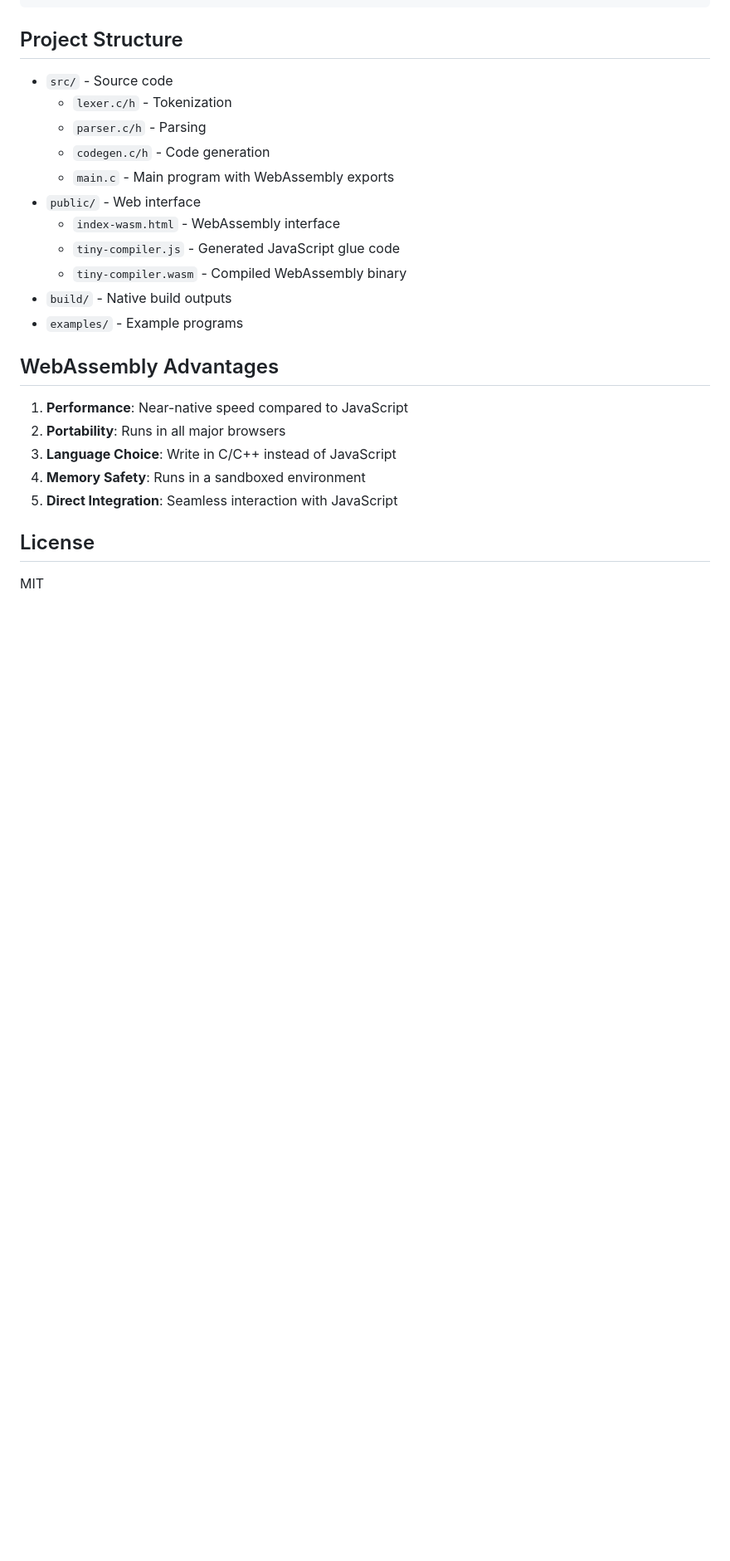
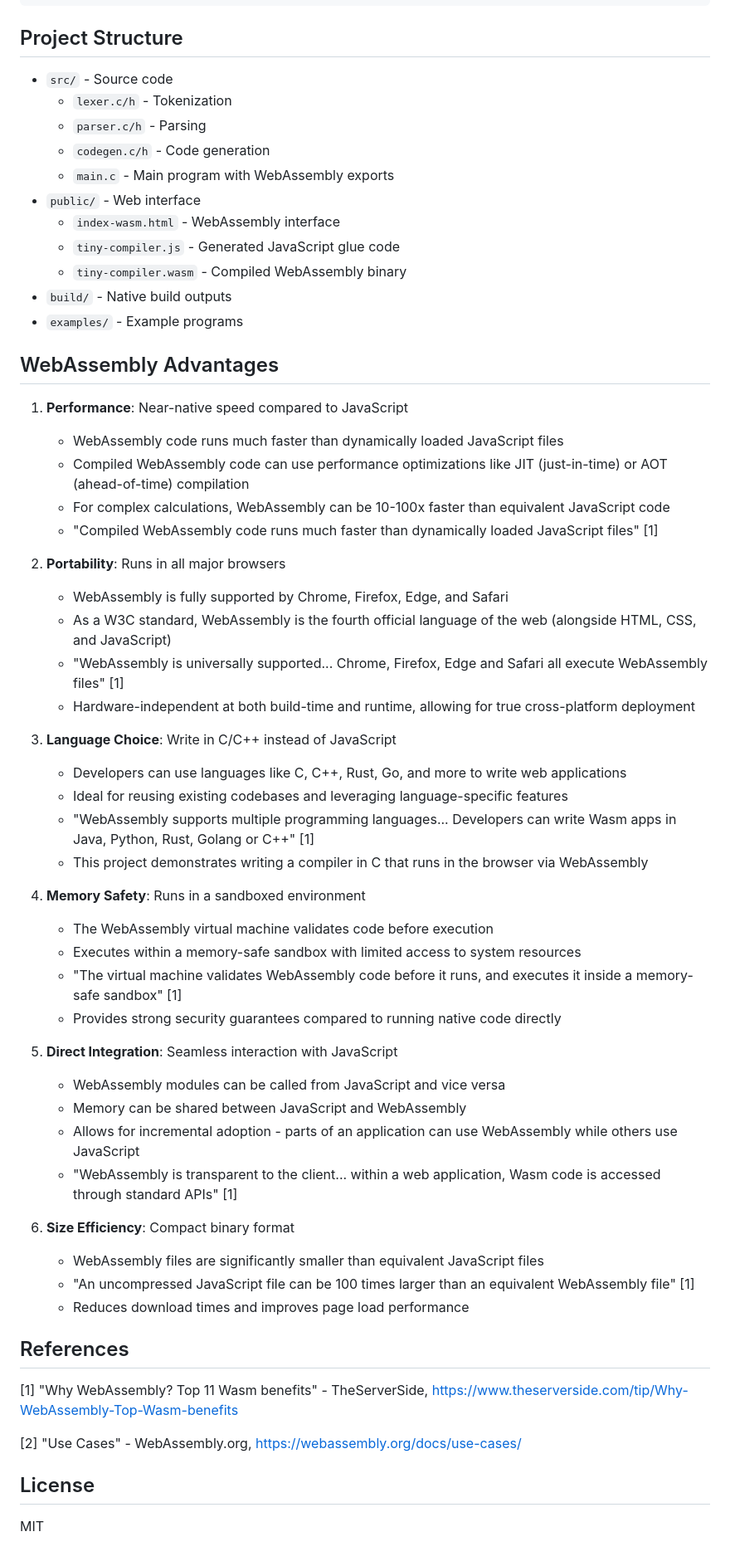
Before and after one commit to intincrab/jubilant-train, a Markdown page: README.md, the part around the change. Shown: that part at 83% size. Rendered like a GitHub page; blank space fills up the shorter version.

Commit message:
Enhance README.md with detailed WebAssembly advantages and references, including performance, portability, language choice, memory safety, direct integration, and size efficiency.

```diff
--- a/README.md
+++ b/README.md
@@ -204,10 +204,45 @@ http://localhost:8000/index-wasm.html
 ## WebAssembly Advantages
 
 1. **Performance**: Near-native speed compared to JavaScript
+   - WebAssembly code runs much faster than dynamically loaded JavaScript files
+   - Compiled WebAssembly code can use performance optimizations like JIT (just-in-time) or AOT (ahead-of-time) compilation
+   - For complex calculations, WebAssembly can be 10-100x faster than equivalent JavaScript code
+   - "Compiled WebAssembly code runs much faster than dynamically loaded JavaScript files" [1]
+
 2. **Portability**: Runs in all major browsers
+   - WebAssembly is fully supported by Chrome, Firefox, Edge, and Safari
+   - As a W3C standard, WebAssembly is the fourth official language of the web (alongside HTML, CSS, and JavaScript)
+   - "WebAssembly is universally supported... Chrome, Firefox, Edge and Safari all execute WebAssembly files" [1]
+   - Hardware-independent at both build-time and runtime, allowing for true cross-platform deployment
+
 3. **Language Choice**: Write in C/C++ instead of JavaScript
+   - Developers can use languages like C, C++, Rust, Go, and more to write web applications
+   - Ideal for reusing existing codebases and leveraging language-specific features
+   - "WebAssembly supports multiple programming languages... Developers can write Wasm apps in Java, Python, Rust, Golang or C++" [1]
+   - This project demonstrates writing a compiler in C that runs in the browser via WebAssembly
+
 4. **Memory Safety**: Runs in a sandboxed environment
+   - The WebAssembly virtual machine validates code before execution
+   - Executes within a memory-safe sandbox with limited access to system resources
+   - "The virtual machine validates WebAssembly code before it runs, and executes it inside a memory-safe sandbox" [1]
+   - Provides strong security guarantees compared to running native code directly
+
 5. **Direct Integration**: Seamless interaction with JavaScript
+   - WebAssembly modules can be called from JavaScript and vice versa
+   - Memory can be shared between JavaScript and WebAssembly
+   - Allows for incremental adoption - parts of an application can use WebAssembly while others use JavaScript
+   - "WebAssembly is transparent to the client... within a web application, Wasm code is accessed through standard APIs" [1]
+
+6. **Size Efficiency**: Compact binary format
+   - WebAssembly files are significantly smaller than equivalent JavaScript files
+   - "An uncompressed JavaScript file can be 100 times larger than an equivalent WebAssembly file" [1]
+   - Reduces download times and improves page load performance
+
+## References
+
+[1] "Why WebAssembly? Top 11 Wasm benefits" - TheServerSide, https://www.theserverside.com/tip/Why-WebAssembly-Top-Wasm-benefits
+
+[2] "Use Cases" - WebAssembly.org, https://webassembly.org/docs/use-cases/
 
 ## License
 
```
